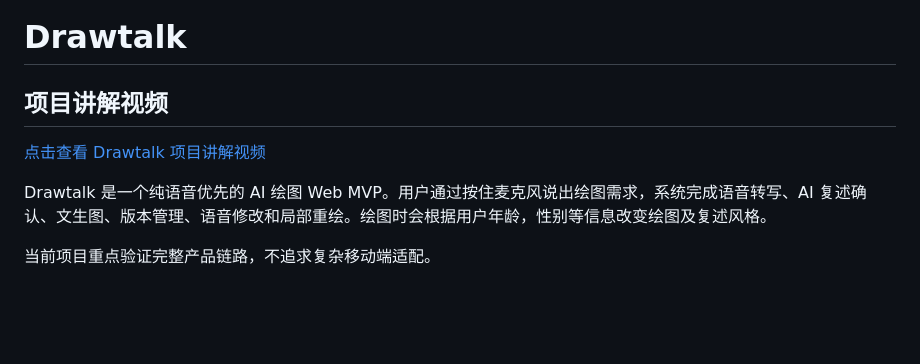
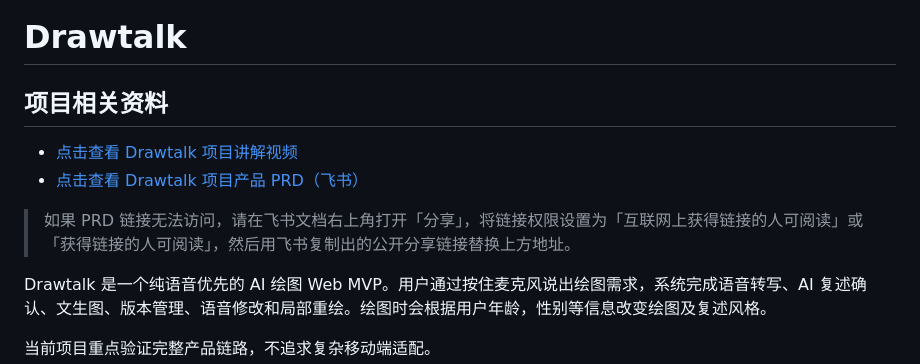
Before and after one commit to yin-guo-coder/drawtalk, a Markdown page: README.md, the part around the change. Drawn GitHub-style; blank space fills up the shorter version.

Commit message:
docs: clarify Feishu PRD access

```diff
--- a/README.md
+++ b/README.md
@@ -1,8 +1,11 @@
 # Drawtalk
 
-## 项目讲解视频
+## 项目相关资料
 
-[点击查看 Drawtalk 项目讲解视频](docs/drawtalk-demo.mp4)
+- [点击查看 Drawtalk 项目讲解视频](docs/drawtalk-demo.mp4)
+- [点击查看 Drawtalk 项目产品 PRD（飞书）](https://my.feishu.cn/docx/UpxEdepqJo57iKxLw7Yc6a2knHf)
+
+> 如果 PRD 链接无法访问，请在飞书文档右上角打开「分享」，将链接权限设置为「互联网上获得链接的人可阅读」或「获得链接的人可阅读」，然后用飞书复制出的公开分享链接替换上方地址。
 
 Drawtalk 是一个纯语音优先的 AI 绘图 Web MVP。用户通过按住麦克风说出绘图需求，系统完成语音转写、AI 复述确认、文生图、版本管理、语音修改和局部重绘。绘图时会根据用户年龄，性别等信息改变绘图及复述风格。
 
```
